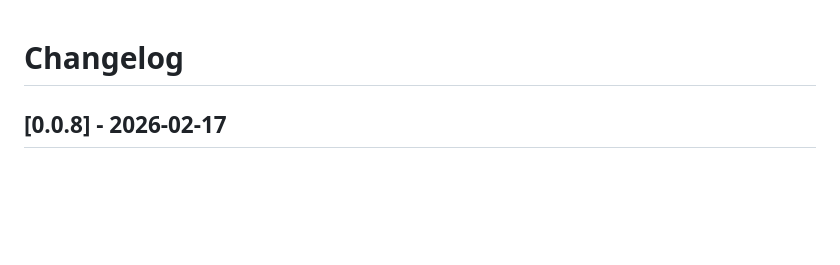
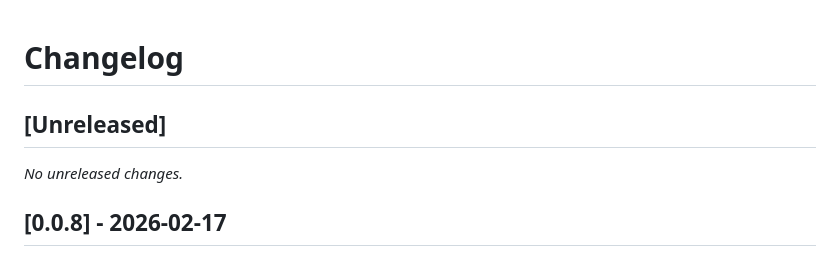
Before and after one commit to kcosr/acl-proxy, a Markdown page: CHANGELOG.md, the part around the change. Drawn GitHub-style; blank space fills up the shorter version.

Commit message:
Prepare for next release

```diff
--- a/CHANGELOG.md
+++ b/CHANGELOG.md
@@ -1,4 +1,8 @@
 # Changelog
+
+## [Unreleased]
+
+_No unreleased changes._
 
 ## [0.0.8] - 2026-02-17
 
```
